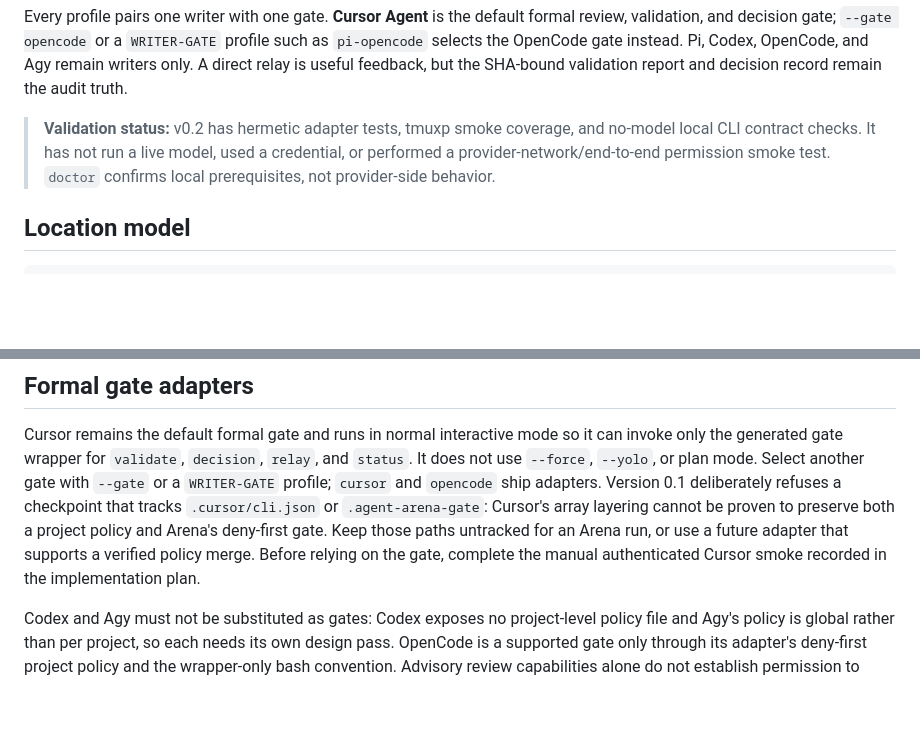
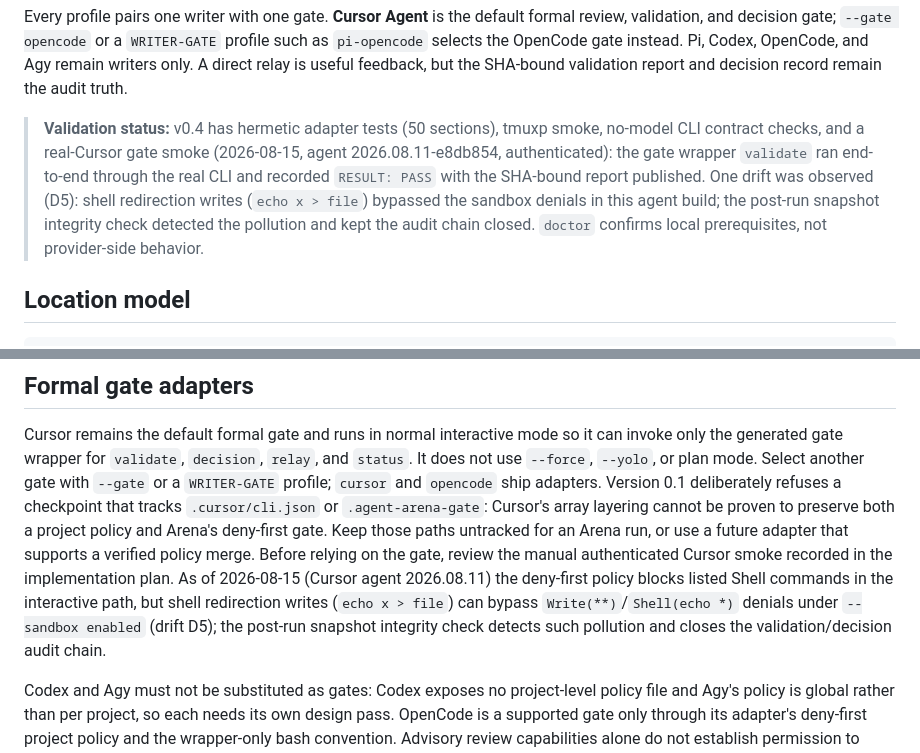
Before and after one commit to Jackallink/agent-arena, a Markdown page: README.md, 2 parts joined by grey strips. GitHub-like rendering; blank space fills up the shorter version.

Commit message:
docs: record v0.4 real-Cursor gate smoke and drift D5

```diff
--- a/README.md
+++ b/README.md
@@ -12,10 +12,15 @@ Pi, Codex, OpenCode, and Agy remain writers only. A direct relay is useful
 feedback, but the SHA-bound validation report and decision record remain the
 audit truth.
 
-> **Validation status:** v0.2 has hermetic adapter tests, tmuxp smoke coverage,
-> and no-model local CLI contract checks. It has not run a live model, used a
-> credential, or performed a provider-network/end-to-end permission smoke test.
-> `doctor` confirms local prerequisites, not provider-side behavior.
+> **Validation status:** v0.4 has hermetic adapter tests (50 sections),
+> tmuxp smoke, no-model CLI contract checks, and a real-Cursor gate smoke
+> (2026-08-15, agent 2026.08.11-e8db854, authenticated): the gate wrapper
+> `validate` ran end-to-end through the real CLI and recorded `RESULT: PASS`
+> with the SHA-bound report published. One drift was observed (D5): shell
+> redirection writes (`echo x > file`) bypassed the sandbox denials in this
+> agent build; the post-run snapshot integrity check detected the pollution
+> and kept the audit chain closed. `doctor` confirms local prerequisites, not
+> provider-side behavior.
 
 ## Location model
 
@@ -177,8 +182,13 @@ Select another gate with `--gate` or a `WRITER-GATE` profile; `cursor` and
 checkpoint that tracks `.cursor/cli.json` or `.agent-arena-gate`: Cursor's array
 layering cannot be proven to preserve both a project policy and Arena's deny-first
 gate. Keep those paths untracked for an Arena run, or use a future adapter that
-supports a verified policy merge. Before relying on the gate, complete the manual
-authenticated Cursor smoke recorded in the implementation plan.
+supports a verified policy merge. Before relying on the gate, review the manual authenticated Cursor smoke
+recorded in the implementation plan. As of 2026-08-15 (Cursor agent
+2026.08.11) the deny-first policy blocks listed Shell commands in the
+interactive path, but shell redirection writes (`echo x > file`) can bypass
+`Write(**)`/`Shell(echo *)` denials under `--sandbox enabled` (drift D5); the
+post-run snapshot integrity check detects such pollution and closes the
+validation/decision audit chain.
 
 Codex and Agy must not be substituted as gates: Codex exposes no project-level
 policy file and Agy's policy is global rather than per project, so each needs
```
Also changed, not shown: RELEASE-NOTES.md (+9 -0 lines), 1 other file.
